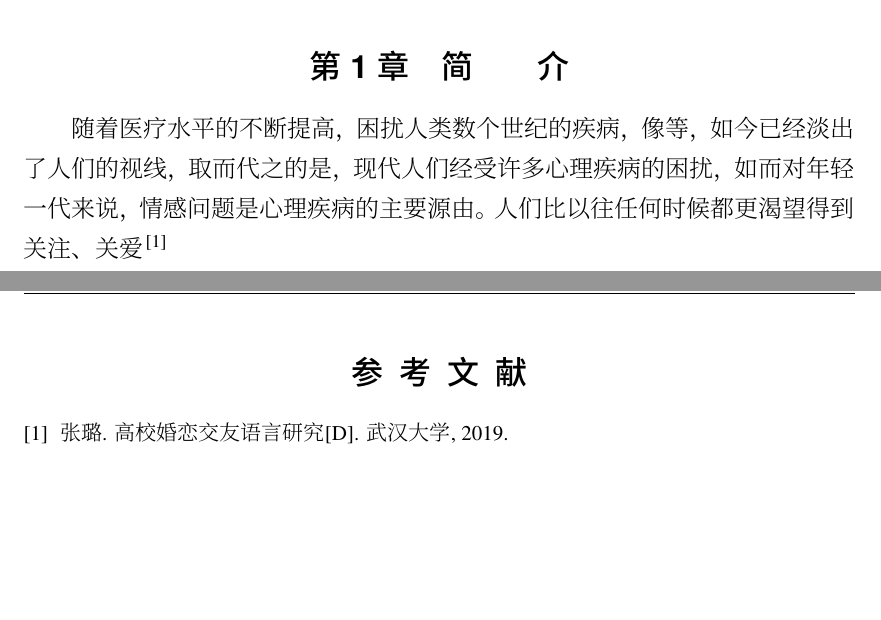
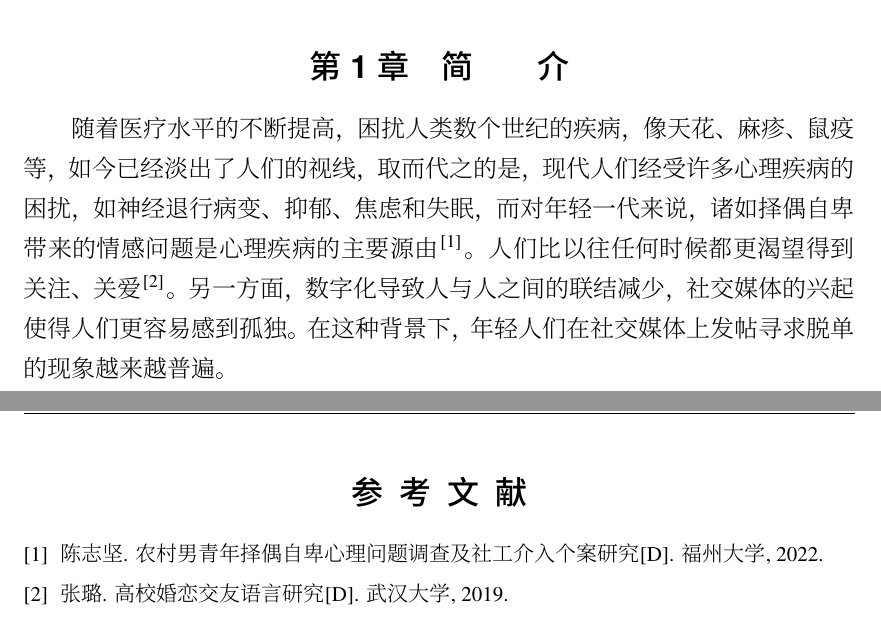
Before and after one commit to ld066077/25-05-20-Marxism-Coursework, a LaTeX thesis (main.tex, which reads bib/ustc.bib, chapters/intro.tex): two parts of pages 5 and 6 of 7, joined at a grey line, cut so that both start at the same text, the shorter picture padded with empty space. The pictures show the PDF file tmp/main.pdf that the author committed with the source.

Commit message:
添加内容

```diff
--- a/bib/ustc.bib
+++ b/bib/ustc.bib
@@ -4,3 +4,10 @@ author = {张璐},
 school = {武汉大学},
 year = {2019}
 }
+
+@mastersthesis{chen2022nong,
+author = {陈志坚},
+ title = {农村男青年择偶自卑心理问题调查及社工介入个案研究},
+school = {福州大学},
+year = {2022}
+}
--- a/chapters/intro.tex
+++ b/chapters/intro.tex
@@ -1,5 +1,4 @@
 % !TeX root = ../main.tex
 
 \chapter{简介}
-随着医疗水平的不断提高，困扰人类数个世纪的疾病，像 等，如今已经淡出了人们的视线，取而代之的是，现代人们经受许多心理疾病的困扰，如
-而对年轻一代来说，情感问题是心理疾病的主要源由。人们比以往任何时候都更渴望得到关注、关爱\cite{zhang2019gao}
+随着医疗水平的不断提高，困扰人类数个世纪的疾病，像天花、麻疹、鼠疫等，如今已经淡出了人们的视线，取而代之的是，现代人们经受许多心理疾病的困扰，如神经退行病变、抑郁、焦虑和失眠，而对年轻一代来说，诸如择偶自卑带来的情感问题是心理疾病的主要源由\cite{chen2022nong}。人们比以往任何时候都更渴望得到关注、关爱\cite{zhang2019gao}。另一方面，数字化导致人与人之间的联结减少，社交媒体的兴起使得人们更容易感到孤独。在这种背景下，年轻人们在社交媒体上发帖寻求脱单的现象越来越普遍。
```
Also changed, not shown: ustcsetup.tex (+1 -1 lines), tmp/main.pdf, 参考文献/农村男青年择偶自卑心理问题调查及社工介入个案研究_陈志坚.pdf (added).
